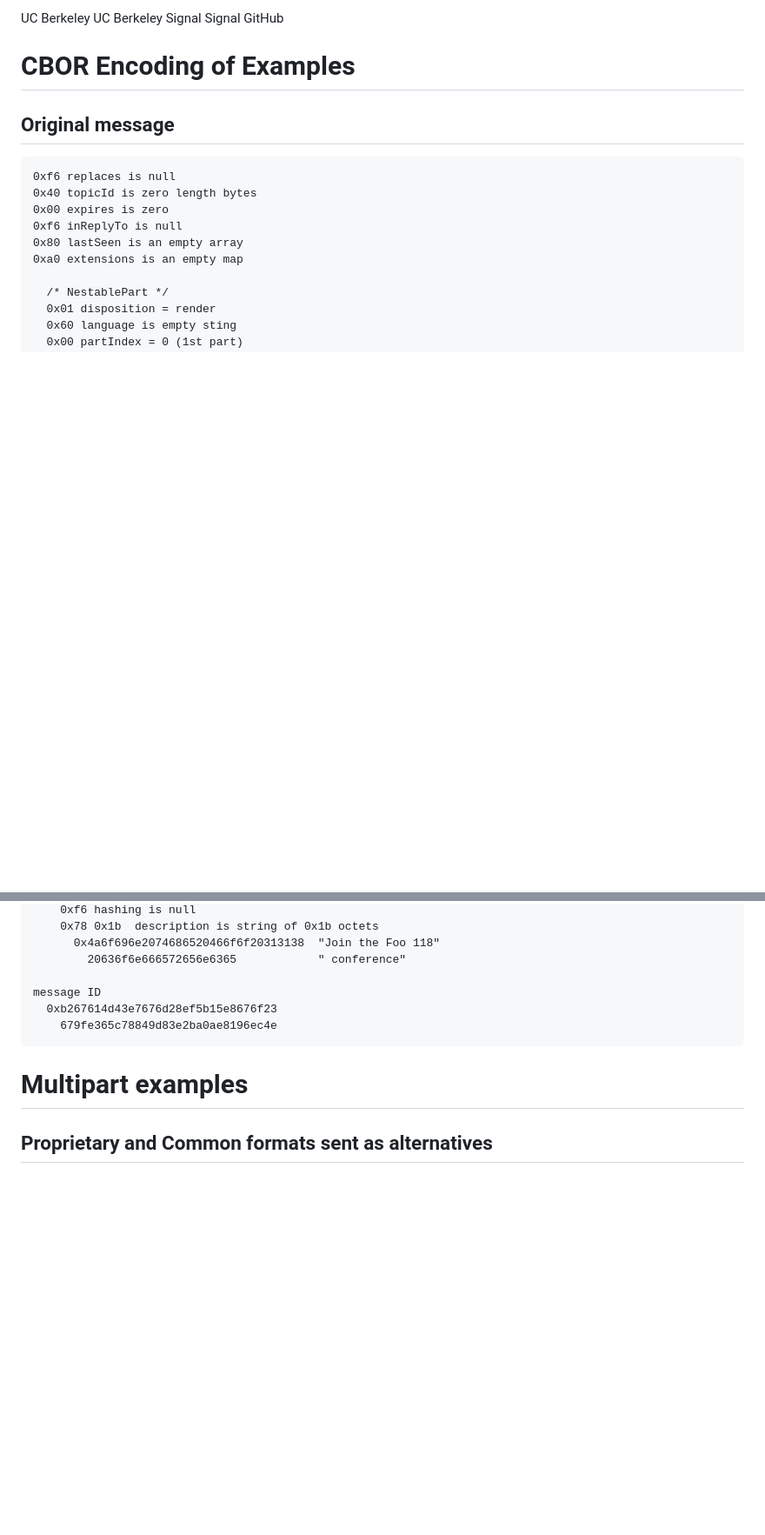
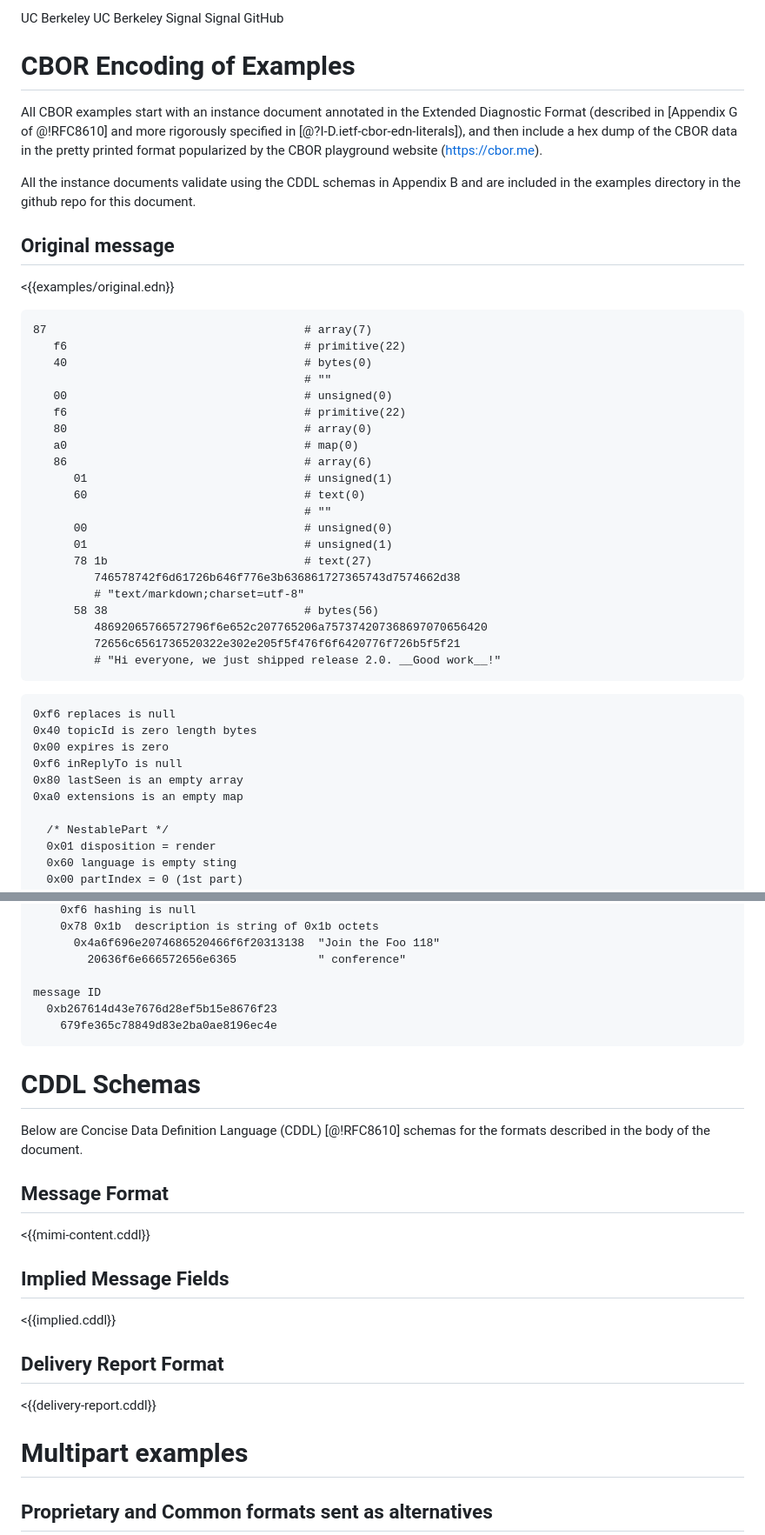
Before and after one commit to ietf-wg-mimi/draft-ietf-mimi-content, a Markdown page: draft-ietf-mimi-content.md, 2 parts joined by grey strips. Shown at 87% size. Drawn GitHub-style; blank space fills up the shorter version.

Commit message:
add CDDL schemas and original message example in EDN and pretty printed hex

````diff
--- a/draft-ietf-mimi-content.md
+++ b/draft-ietf-mimi-content.md
@@ -1466,7 +1466,42 @@ of each receiver of the message (via local preferences).
 
 # CBOR Encoding of Examples
 
+All CBOR examples start with an instance document annotated in the
+Extended Diagnostic Format (described in [Appendix G of @!RFC8610] and more
+rigorously specified in [@?I-D.ietf-cbor-edn-literals]), and then include a
+hex dump of the CBOR data in the pretty printed format popularized by the
+CBOR playground website (https://cbor.me).
+
+All the instance documents validate using the CDDL schemas in Appendix B and
+are included in the examples directory in the github repo for this document.
+
 ## Original message
+
+<{{examples/original.edn}}
+
+```
+87                                      # array(7)
+   f6                                   # primitive(22)
+   40                                   # bytes(0)
+                                        # ""
+   00                                   # unsigned(0)
+   f6                                   # primitive(22)
+   80                                   # array(0)
+   a0                                   # map(0)
+   86                                   # array(6)
+      01                                # unsigned(1)
+      60                                # text(0)
+                                        # ""
+      00                                # unsigned(0)
+      01                                # unsigned(1)
+      78 1b                             # text(27)
+         746578742f6d61726b646f776e3b636861727365743d7574662d38
+         # "text/markdown;charset=utf-8"
+      58 38                             # bytes(56)
+         48692065766572796f6e652c207765206a757374207368697070656420
+         72656c6561736520322e302e205f5f476f6f6420776f726b5f5f21
+         # "Hi everyone, we just shipped release 2.0. __Good work__!"
+```
 
 ```
 0xf6 replaces is null
@@ -1845,6 +1880,23 @@ message ID
     679fe365c78849d83e2ba0ae8196ec4e
 ```
 
+# CDDL Schemas
+
+Below are Concise Data Definition Language (CDDL) [@!RFC8610] schemas for
+the formats described in the body of the document.
+
+## Message Format
+
+<{{mimi-content.cddl}}
+
+## Implied Message Fields
+
+<{{implied.cddl}}
+
+## Delivery Report Format
+
+<{{delivery-report.cddl}}
+
 # Multipart examples
 
 ## Proprietary and Common formats sent as alternatives
````
